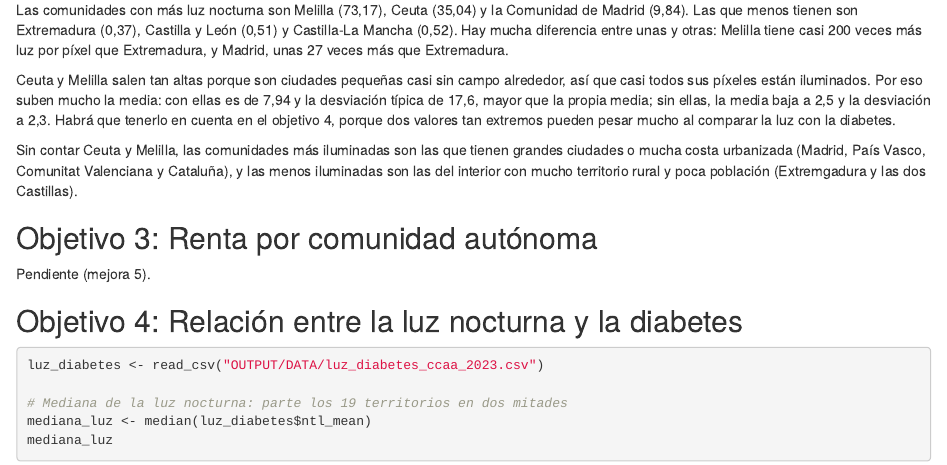
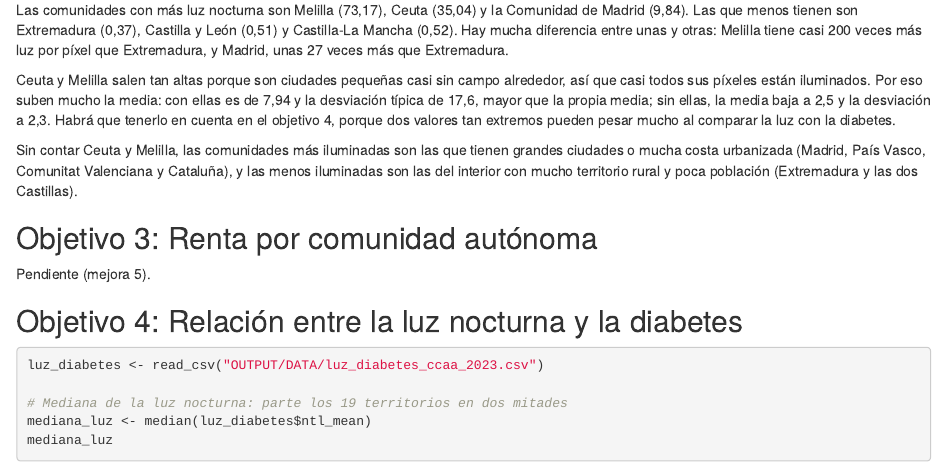
Before and after one commit to defrias66/SEMINARIO_FUENTES, an R Markdown document (SEMINARIO_FUENTES.Rmd): the page in a window 1100 px wide, from 5030 px down. Rendered offline with R 4.5, knitr and Pandoc, with nearby package versions; code that draws random numbers runs with fixed seeds of ours.

Commit message:
Mejora 1

```diff
--- a/SEMINARIO_FUENTES.Rmd
+++ b/SEMINARIO_FUENTES.Rmd
@@ -146,7 +146,7 @@ Las comunidades con más luz nocturna son Melilla (73,17), Ceuta (35,04) y la Co
 
 Ceuta y Melilla salen tan altas porque son ciudades pequeñas casi sin campo alrededor, así que casi todos sus píxeles están iluminados. Por eso suben mucho la media: con ellas es de 7,94 y la desviación típica de 17,6, mayor que la propia media; sin ellas, la media baja a 2,5 y la desviación a 2,3. Habrá que tenerlo en cuenta en el objetivo 4, porque dos valores tan extremos pueden pesar mucho al comparar la luz con la diabetes.
 
-Sin contar Ceuta y Melilla, las comunidades más iluminadas son las que tienen grandes ciudades o mucha costa urbanizada (Madrid, País Vasco, Comunitat Valenciana y Cataluña), y las menos iluminadas son las del interior con mucho territorio rural y poca población (Extremgadura y las dos Castillas).
+Sin contar Ceuta y Melilla, las comunidades más iluminadas son las que tienen grandes ciudades o mucha costa urbanizada (Madrid, País Vasco, Comunitat Valenciana y Cataluña), y las menos iluminadas son las del interior con mucho territorio rural y poca población (Extremadura y las dos Castillas).
 
 ## Objetivo 3: Renta por comunidad autónoma
 
```
